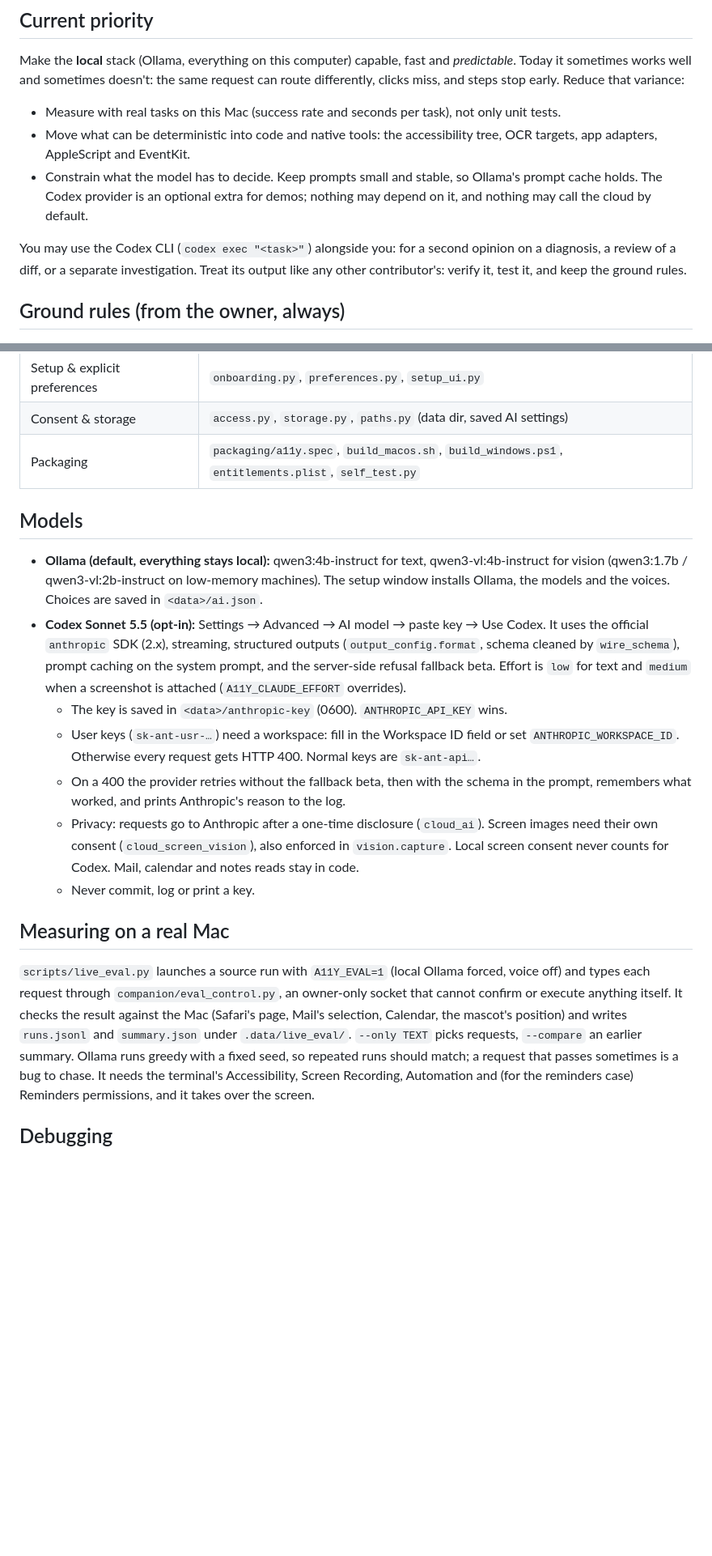
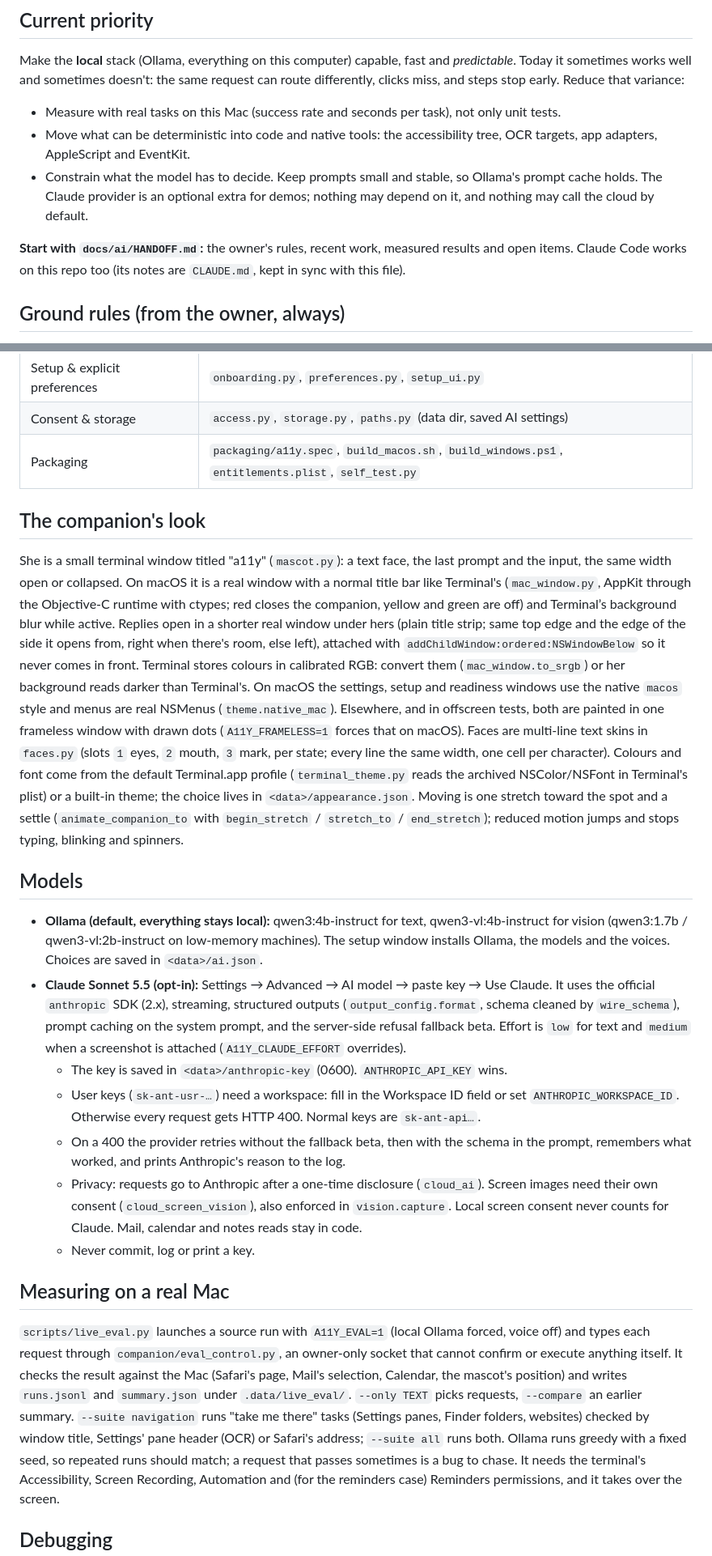
Before and after one commit to girlbossiustina03/a11y, a Markdown page: AGENTS.md, 2 parts joined by grey strips. Shown at 81% size. Drawn GitHub-style; blank space fills up the shorter version.

Commit message:
Handoff for a new session (docs/ai/HANDOFF.md): the owner's rules, recent work, measured results and open items; AGENTS.md synced with CLAUDE.md and points to it

```diff
--- a/AGENTS.md
+++ b/AGENTS.md
@@ -17,12 +17,11 @@ route differently, clicks miss, and steps stop early. Reduce that variance:
   targets, app adapters, AppleScript and EventKit.
 - Constrain what the model has to decide. Keep prompts small and stable, so Ollama's
   prompt cache holds.
-The Codex provider is an optional extra for demos; nothing may depend on it, and nothing
+The Claude provider is an optional extra for demos; nothing may depend on it, and nothing
 may call the cloud by default.
 
-You may use the Codex CLI (`codex exec "<task>"`) alongside you: for a second opinion on a
-diagnosis, a review of a diff, or a separate investigation. Treat its output like any
-other contributor's: verify it, test it, and keep the ground rules.
+**Start with `docs/ai/HANDOFF.md`:** the owner's rules, recent work, measured results and open
+items. Claude Code works on this repo too (its notes are `CLAUDE.md`, kept in sync with this file).
 
 ## Ground rules (from the owner, always)
 
@@ -117,12 +123,32 @@ Windows capture) and are never written to disk.
 | Consent & storage | `access.py`, `storage.py`, `paths.py` (data dir, saved AI settings) |
 | Packaging | `packaging/a11y.spec`, `build_macos.sh`, `build_windows.ps1`, `entitlements.plist`, `self_test.py` |
 
+## The companion's look
+
+She is a small terminal window titled "a11y" (`mascot.py`): a text face, the last prompt and
+the input, the same width open or collapsed. On macOS it is a real window with a normal title
+bar like Terminal's (`mac_window.py`, AppKit through the Objective-C runtime with ctypes; red
+closes the companion, yellow and green are off) and Terminal’s background blur while active. Replies
+open in a shorter real window under hers (plain title strip; same top edge and the edge of the
+side it opens from, right when there's room, else left), attached with
+`addChildWindow:ordered:NSWindowBelow` so it never comes in front. Terminal stores colours in
+calibrated RGB: convert them (`mac_window.to_srgb`) or her background reads darker than
+Terminal's. On macOS the settings, setup and readiness windows use the native `macos` style
+and menus are real NSMenus (`theme.native_mac`). Elsewhere, and in offscreen tests, both are painted in one frameless window with drawn
+dots (`A11Y_FRAMELESS=1` forces that on macOS). Faces are multi-line text skins in `faces.py`
+(slots `1` eyes, `2` mouth, `3` mark, per state; every line the same width, one cell per
+character). Colours and font come from the default Terminal.app profile (`terminal_theme.py`
+reads the archived NSColor/NSFont in Terminal's plist) or a built-in theme; the choice lives in
+`<data>/appearance.json`. Moving is one stretch toward the spot and a settle
+(`animate_companion_to` with `begin_stretch` / `stretch_to` / `end_stretch`); reduced motion
+jumps and stops typing, blinking and spinners.
+
 ## Models
 
 - **Ollama (default, everything stays local):** qwen3:4b-instruct for text,
   qwen3-vl:4b-instruct for vision (qwen3:1.7b / qwen3-vl:2b-instruct on low-memory machines). The setup window installs Ollama, the models and the
   voices. Choices are saved in `<data>/ai.json`.
-- **Codex Sonnet 5.5 (opt-in):** Settings → Advanced → AI model → paste key → Use Codex.
+- **Claude Sonnet 5.5 (opt-in):** Settings → Advanced → AI model → paste key → Use Claude.
   It uses the official `anthropic` SDK (2.x), streaming, structured outputs
   (`output_config.format`, schema cleaned by `wire_schema`), prompt caching on the system
   prompt, and the server-side refusal fallback beta. Effort is `low` for text and `medium`
@@ -135,7 +161,7 @@ Windows capture) and are never written to disk.
     prompt, remembers what worked, and prints Anthropic's reason to the log.
   - Privacy: requests go to Anthropic after a one-time disclosure (`cloud_ai`). Screen
     images need their own consent (`cloud_screen_vision`), also enforced in
-    `vision.capture`. Local screen consent never counts for Codex. Mail, calendar and
+    `vision.capture`. Local screen consent never counts for Claude. Mail, calendar and
     notes reads stay in code.
   - Never commit, log or print a key.
 
@@ -146,7 +172,9 @@ off) and types each request through `companion/eval_control.py`, an owner-only s
 cannot confirm or execute anything itself. It checks the result against the Mac (Safari's
 page, Mail's selection, Calendar, the mascot's position) and writes `runs.jsonl` and
 `summary.json` under `.data/live_eval/`. `--only TEXT` picks requests, `--compare` an earlier
-summary. Ollama runs greedy with a fixed seed, so repeated runs should match; a request that
+summary. `--suite navigation` runs "take me there" tasks (Settings panes, Finder folders,
+websites) checked by window title, Settings' pane header (OCR) or Safari's address; `--suite all`
+runs both. Ollama runs greedy with a fixed seed, so repeated runs should match; a request that
 passes sometimes is a bug to chase. It needs the terminal's Accessibility, Screen Recording,
 Automation and (for the reminders case) Reminders permissions, and it takes over the screen.
 
```
Also changed, not shown: other parts of AGENTS.md (+12 -5 lines), CLAUDE.md (+1 -1 lines), docs/ai/HANDOFF.md (added, +109 -0 lines).
